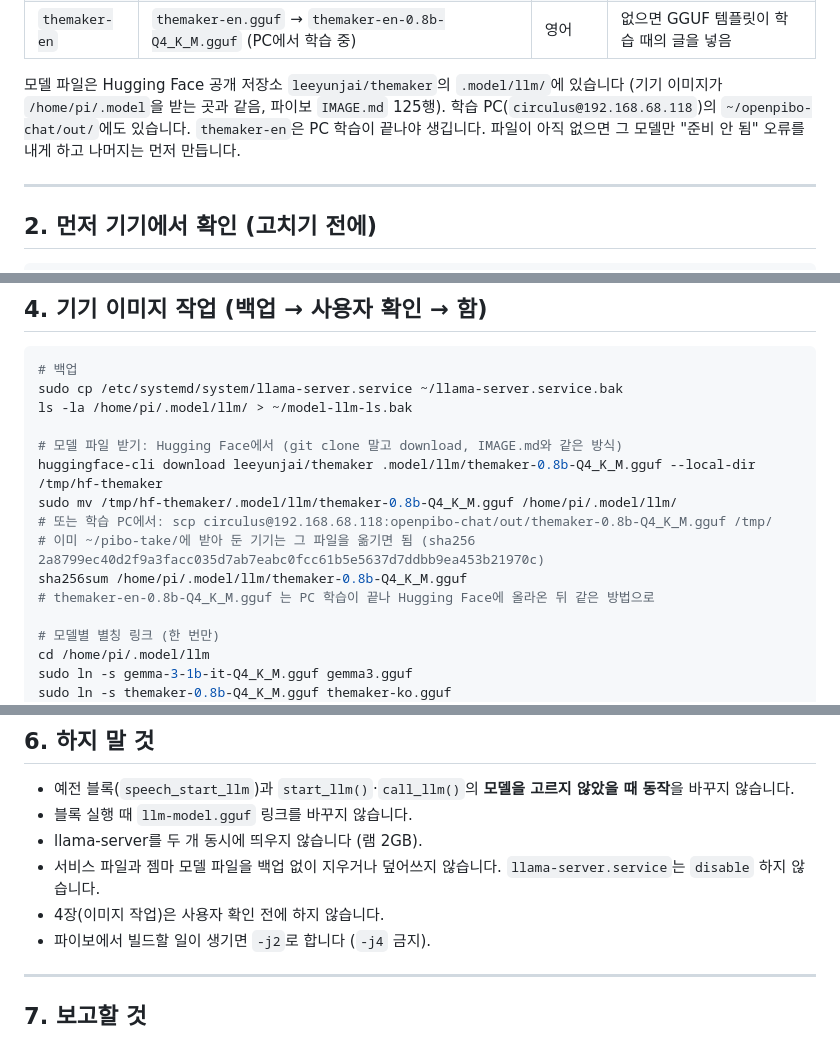
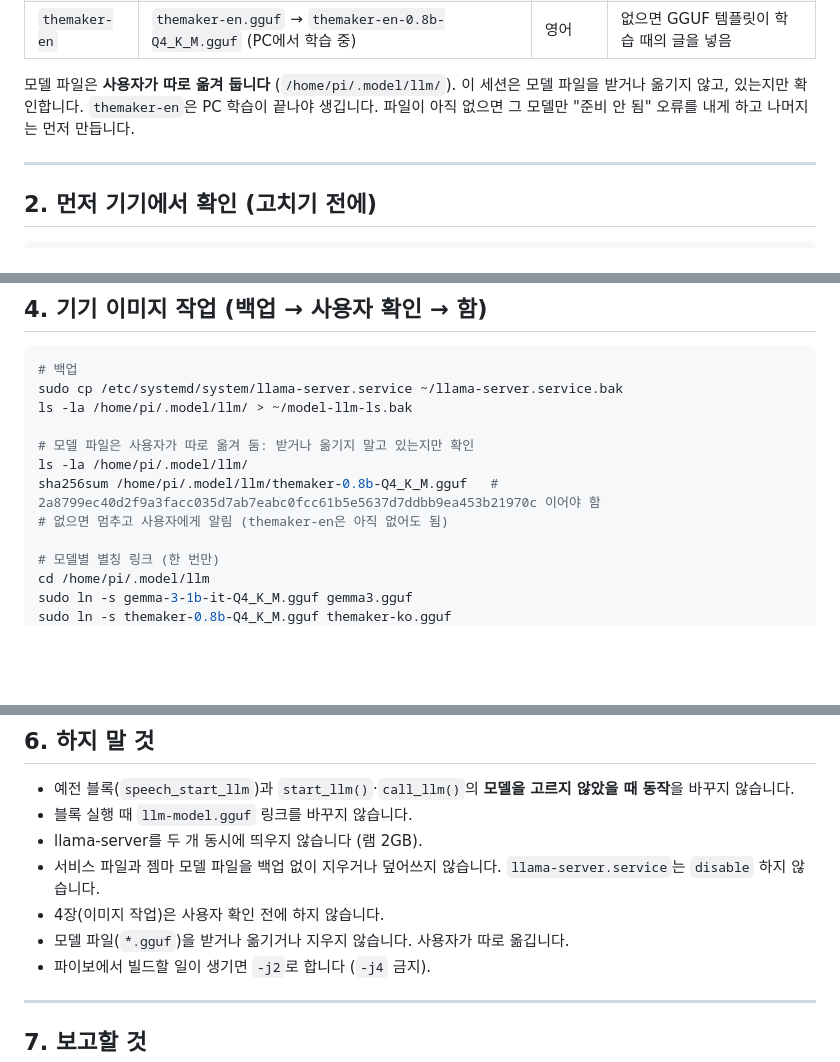
Before and after one commit to themakerrobot/openpibo-chat, a Markdown page: docs/model-select-handoff.md, 3 parts joined by grey strips. Rendered like a GitHub page; blank space fills up the shorter version.

Commit message:
모델 고르기 지시서: 모델 파일은 사용자가 따로 옮김 (세션은 있는지만 확인)
Co-Authored-By: Claude Opus 5.5 <noreply@anthropic.com>
Claude-Session: https://claude.ai/code/session_01WDt6djNXFqxMfkj2MYP1v4

```diff
--- a/docs/model-select-handoff.md
+++ b/docs/model-select-handoff.md
@@ -37,9 +37,8 @@
 | `themaker-ko` | `themaker-ko.gguf` → `themaker-0.8b-Q4_K_M.gguf` (321MB) | 한국어 | 없으면 GGUF 템플릿이 학습 때의 글을 넣음 |
 | `themaker-en` | `themaker-en.gguf` → `themaker-en-0.8b-Q4_K_M.gguf` (PC에서 학습 중) | 영어 | 없으면 GGUF 템플릿이 학습 때의 글을 넣음 |
 
-모델 파일은 Hugging Face 공개 저장소 `leeyunjai/themaker`의 `.model/llm/`에 있습니다 (기기 이미지가 `/home/pi/.model`을
-받는 곳과 같음, 파이보 `IMAGE.md` 125행). 학습 PC(`circulus@192.168.68.118`)의 `~/openpibo-chat/out/`에도 있습니다.
-`themaker-en`은 PC 학습이 끝나야 생깁니다. 파일이 아직 없으면 그 모델만 "준비 안 됨" 오류를 내게 하고 나머지는 먼저 만듭니다.
+모델 파일은 **사용자가 따로 옮겨 둡니다** (`/home/pi/.model/llm/`). 이 세션은 모델 파일을 받거나 옮기지 않고,
+있는지만 확인합니다. `themaker-en`은 PC 학습이 끝나야 생깁니다. 파일이 아직 없으면 그 모델만 "준비 안 됨" 오류를 내게 하고 나머지는 먼저 만듭니다.
 
 ---
 
@@ -126,13 +125,10 @@ free -m
 sudo cp /etc/systemd/system/llama-server.service ~/llama-server.service.bak
 ls -la /home/pi/.model/llm/ > ~/model-llm-ls.bak
 
-# 모델 파일 받기: Hugging Face에서 (git clone 말고 download, IMAGE.md와 같은 방식)
-huggingface-cli download leeyunjai/themaker .model/llm/themaker-0.8b-Q4_K_M.gguf --local-dir /tmp/hf-themaker
-sudo mv /tmp/hf-themaker/.model/llm/themaker-0.8b-Q4_K_M.gguf /home/pi/.model/llm/
-# 또는 학습 PC에서: scp circulus@192.168.68.118:openpibo-chat/out/themaker-0.8b-Q4_K_M.gguf /tmp/
-# 이미 ~/pibo-take/에 받아 둔 기기는 그 파일을 옮기면 됨 (sha256 2a8799ec40d2f9a3facc035d7ab7eabc0fcc61b5e5637d7ddbb9ea453b21970c)
-sha256sum /home/pi/.model/llm/themaker-0.8b-Q4_K_M.gguf
-# themaker-en-0.8b-Q4_K_M.gguf 는 PC 학습이 끝나 Hugging Face에 올라온 뒤 같은 방법으로
+# 모델 파일은 사용자가 따로 옮겨 둠: 받거나 옮기지 말고 있는지만 확인
+ls -la /home/pi/.model/llm/
+sha256sum /home/pi/.model/llm/themaker-0.8b-Q4_K_M.gguf   # 2a8799ec40d2f9a3facc035d7ab7eabc0fcc61b5e5637d7ddbb9ea453b21970c 이어야 함
+# 없으면 멈추고 사용자에게 알림 (themaker-en은 아직 없어도 됨)
 
 # 모델별 별칭 링크 (한 번만)
 cd /home/pi/.model/llm
@@ -193,6 +189,7 @@ sudo systemctl daemon-reload
 - llama-server를 두 개 동시에 띄우지 않습니다 (램 2GB).
 - 서비스 파일과 젬마 모델 파일을 백업 없이 지우거나 덮어쓰지 않습니다. `llama-server.service`는 `disable` 하지 않습니다.
 - 4장(이미지 작업)은 사용자 확인 전에 하지 않습니다.
+- 모델 파일(`*.gguf`)을 받거나 옮기거나 지우지 않습니다. 사용자가 따로 옮깁니다.
 - 파이보에서 빌드할 일이 생기면 `-j2`로 합니다 (`-j4` 금지).
 
 ---
```
